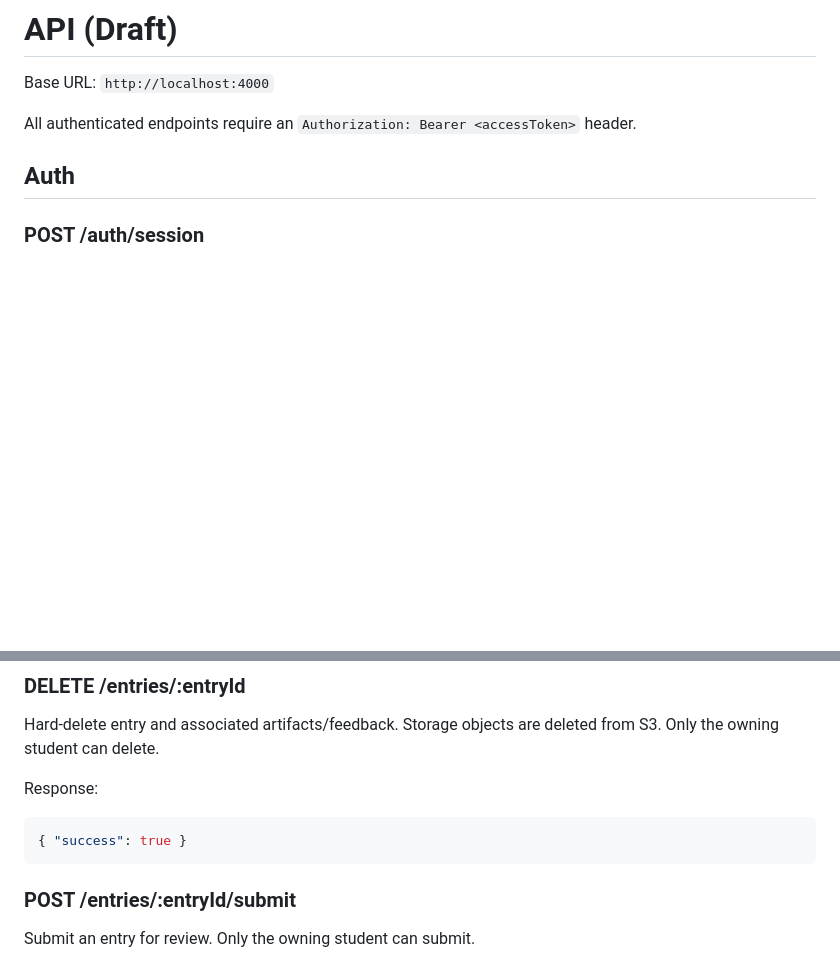
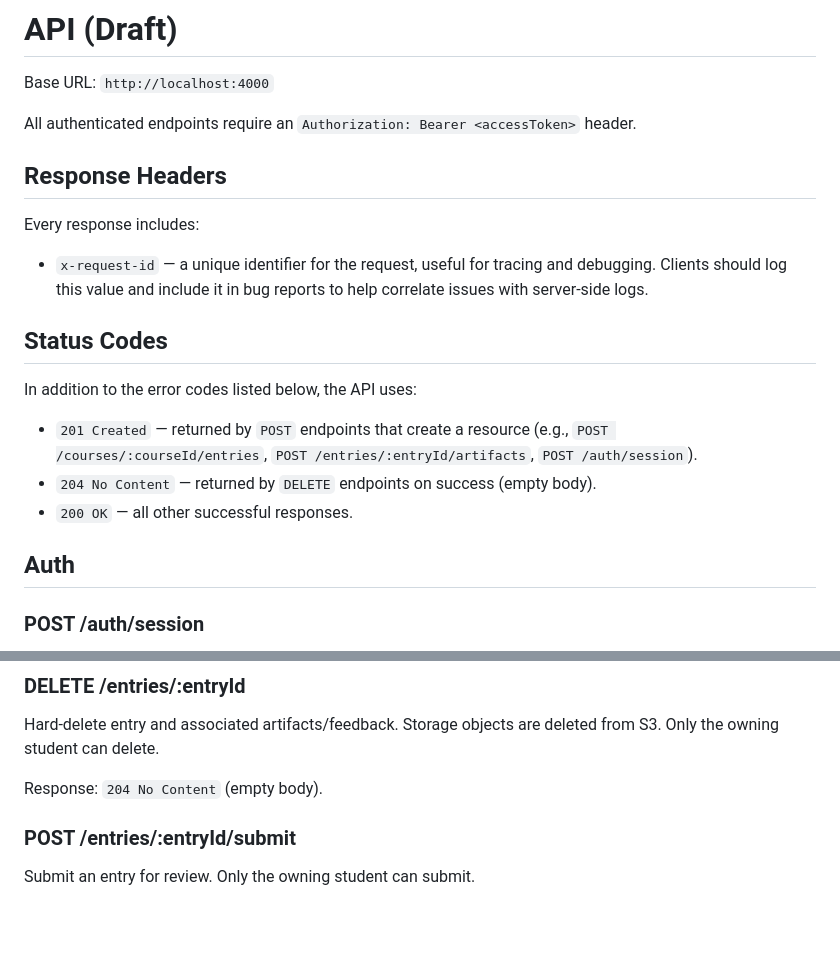
Before and after one commit to sebastianspicker/resonance, a Markdown page: docs/API.md, 2 parts joined by grey strips. Rendered like a GitHub page; blank space fills up the shorter version.

Commit message:
Docs: add response headers, status codes, and update DELETE docs
Document x-request-id header (included in every response for tracing),
add a Status Codes section covering 201/204/200, and update the DELETE
/entries endpoint to reflect 204 No Content.

Co-Authored-By: Claude Opus 4.6 (1M context) <noreply@anthropic.com>

````diff
--- a/docs/API.md
+++ b/docs/API.md
@@ -3,6 +3,20 @@
 Base URL: `http://localhost:4000`
 
 All authenticated endpoints require an `Authorization: Bearer <accessToken>` header.
+
+## Response Headers
+
+Every response includes:
+
+- `x-request-id` — a unique identifier for the request, useful for tracing and debugging. Clients should log this value and include it in bug reports to help correlate issues with server-side logs.
+
+## Status Codes
+
+In addition to the error codes listed below, the API uses:
+
+- `201 Created` — returned by `POST` endpoints that create a resource (e.g., `POST /courses/:courseId/entries`, `POST /entries/:entryId/artifacts`, `POST /auth/session`).
+- `204 No Content` — returned by `DELETE` endpoints on success (empty body).
+- `200 OK` — all other successful responses.
 
 ## Auth
 
@@ -157,10 +171,7 @@ Restriction: if the entry status is not `draft`, updating any of these fields re
 ### DELETE /entries/:entryId
 Hard-delete entry and associated artifacts/feedback. Storage objects are deleted from S3. Only the owning student can delete.
 
-Response:
-```json
-{ "success": true }
-```
+Response: `204 No Content` (empty body).
 
 ### POST /entries/:entryId/submit
 Submit an entry for review. Only the owning student can submit.
````
